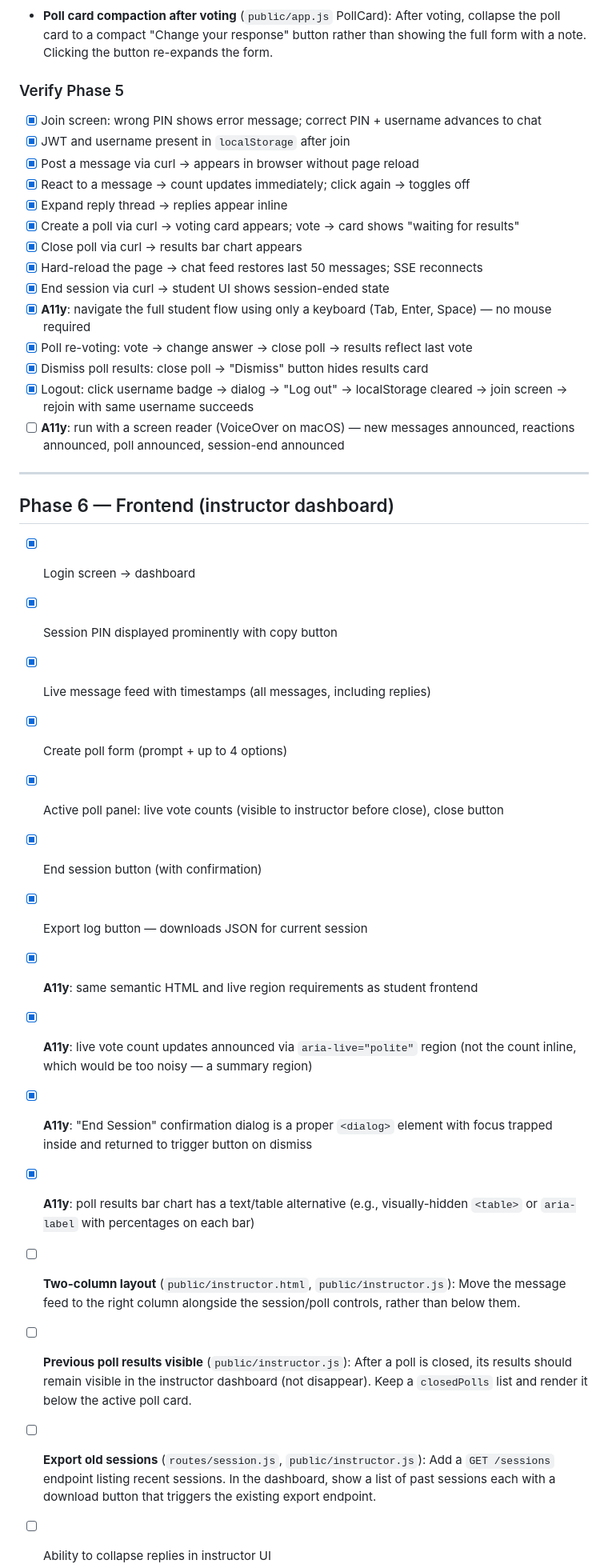
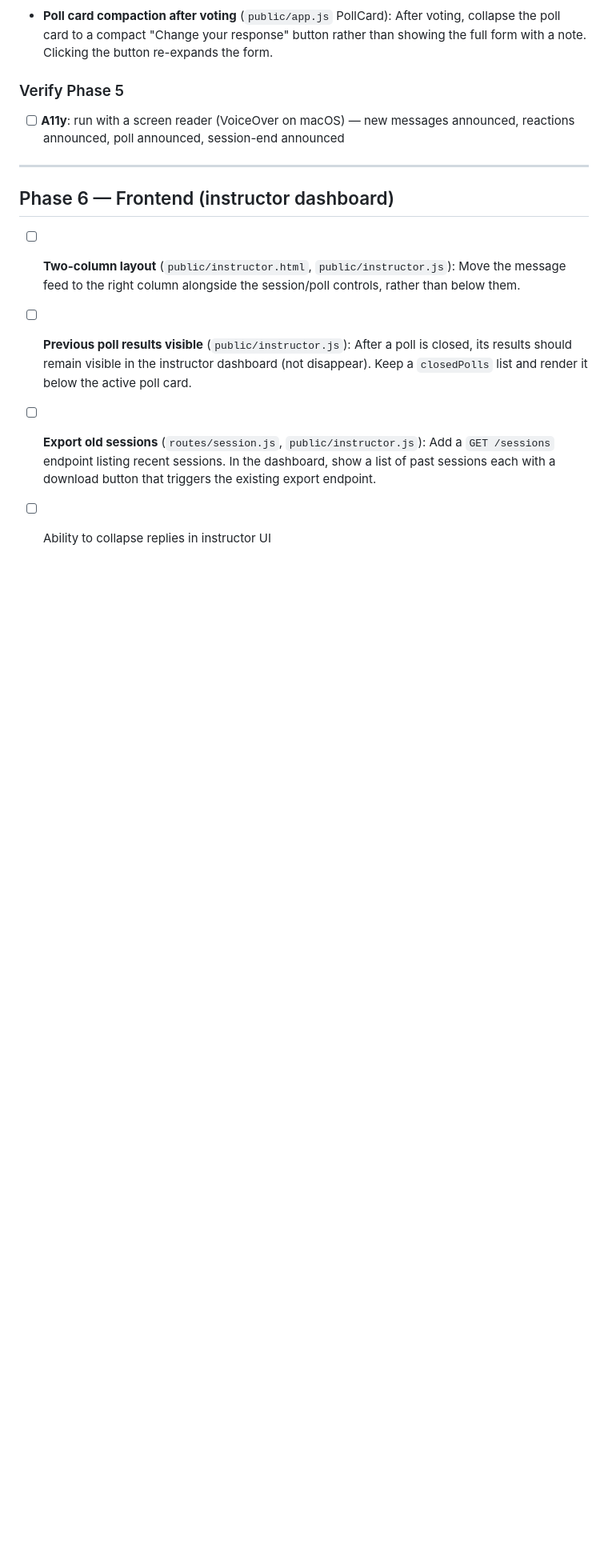
Before and after one commit to dhicks/lecture_chat, a Markdown page: TODO.md, the part around one of its changes. Shown at 80% size. GitHub-like rendering; blank space fills up the shorter version.

Commit message:
update todo list

```diff
--- a/TODO.md
+++ b/TODO.md
@@ -7,36 +7,11 @@ Complete. Outstanding polish item for a future pass:
 - **Poll card compaction after voting** (`public/app.js` PollCard): After voting, collapse the poll card to a compact "Change your response" button rather than showing the full form with a note. Clicking the button re-expands the form.
 
 ### Verify Phase 5
-- [x] Join screen: wrong PIN shows error message; correct PIN + username advances to chat
-- [x] JWT and username present in `localStorage` after join
-- [x] Post a message via curl → appears in browser without page reload
-- [x] React to a message → count updates immediately; click again → toggles off
-- [x] Expand reply thread → replies appear inline
-- [x] Create a poll via curl → voting card appears; vote → card shows "waiting for results"
-- [x] Close poll via curl → results bar chart appears
-- [x] Hard-reload the page → chat feed restores last 50 messages; SSE reconnects
-- [x] End session via curl → student UI shows session-ended state
-- [x] **A11y**: navigate the full student flow using only a keyboard (Tab, Enter, Space) — no mouse required
-- [x] Poll re-voting: vote → change answer → close poll → results reflect last vote
-- [x] Dismiss poll results: close poll → "Dismiss" button hides results card
-- [x] Logout: click username badge → dialog → "Log out" → localStorage cleared → join screen → rejoin with same username succeeds
 - [ ] **A11y**: run with a screen reader (VoiceOver on macOS) — new messages announced, reactions announced, poll announced, session-end announced
 
 ---
 
 ## Phase 6 — Frontend (instructor dashboard)
-
-- [x] Login screen → dashboard
-- [x] Session PIN displayed prominently with copy button
-- [x] Live message feed with timestamps (all messages, including replies)
-- [x] Create poll form (prompt + up to 4 options)
-- [x] Active poll panel: live vote counts (visible to instructor before close), close button
-- [x] End session button (with confirmation)
-- [x] Export log button — downloads JSON for current session
-- [x] **A11y**: same semantic HTML and live region requirements as student frontend
-- [x] **A11y**: live vote count updates announced via `aria-live="polite"` region (not the count inline, which would be too noisy — a summary region)
-- [x] **A11y**: "End Session" confirmation dialog is a proper `<dialog>` element with focus trapped inside and returned to trigger button on dismiss
-- [x] **A11y**: poll results bar chart has a text/table alternative (e.g., visually-hidden `<table>` or `aria-label` with percentages on each bar)
 
 - [ ] **Two-column layout** (`public/instructor.html`, `public/instructor.js`): Move the message feed to the right column alongside the session/poll controls, rather than below them.
 - [ ] **Previous poll results visible** (`public/instructor.js`): After a poll is closed, its results should remain visible in the instructor dashboard (not disappear). Keep a `closedPolls` list and render it below the active poll card.
```
Also changed, not shown: other parts of TODO.md (+8 -8 lines).
